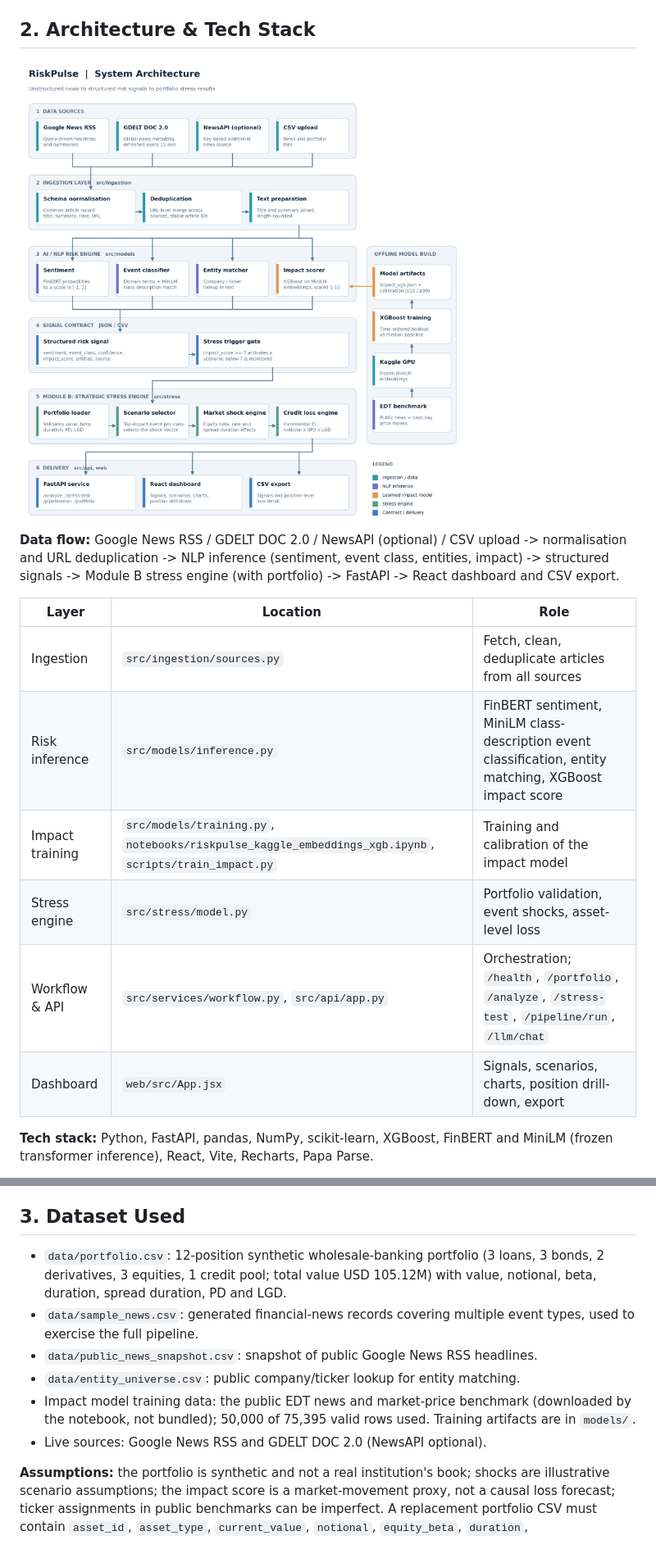
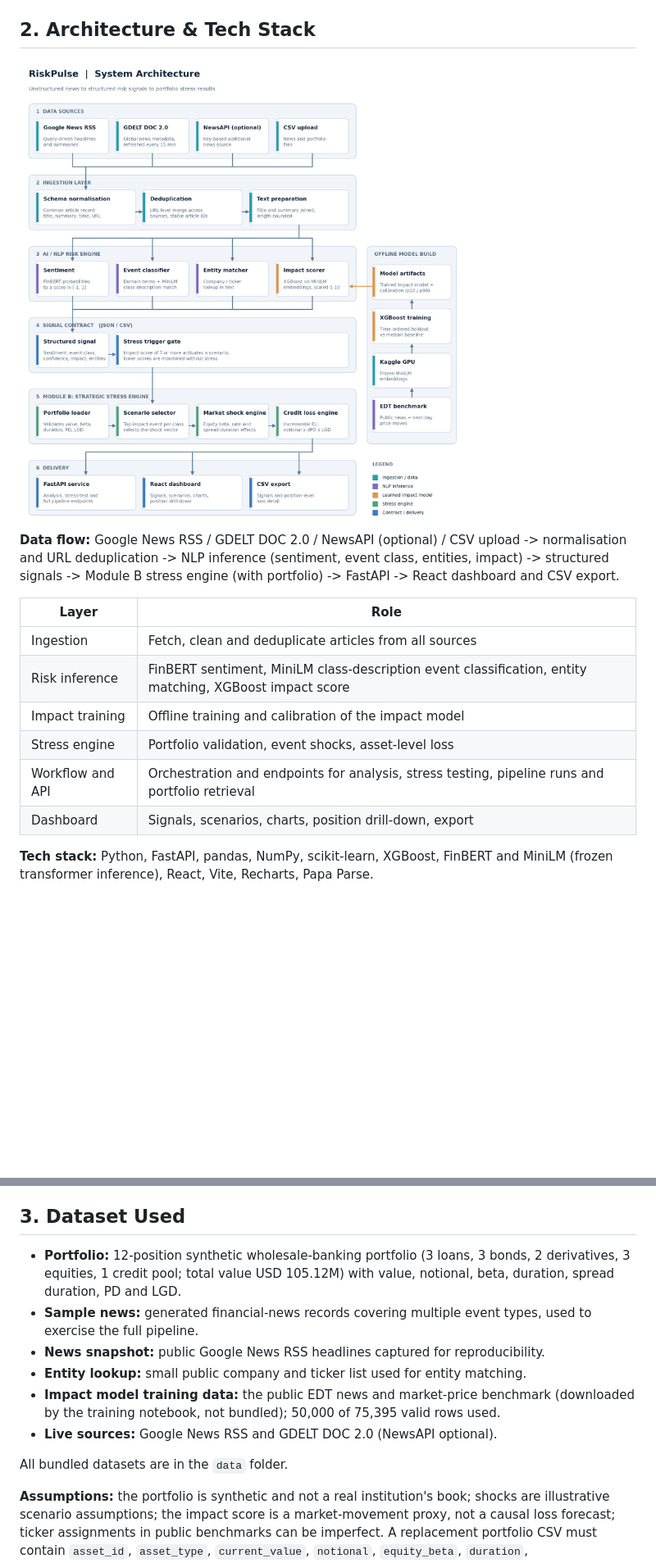
Before and after one commit to SHUSMIT/iitkgp_shusmit_hackathon, a Markdown page: README.md, 2 parts joined by grey strips. Shown: that part at 82% size. GitHub-like rendering; pictures changed too: docs/architecture.png; blank space fills up the shorter version.

Commit message:
Refine architecture diagram, report layout and README

```diff
--- a/README.md
+++ b/README.md
@@ -43,14 +43,14 @@ Open the Vite URL printed in the terminal. The first model-backed run downloads
 
 **Data flow:** Google News RSS / GDELT DOC 2.0 / NewsAPI (optional) / CSV upload -> normalisation and URL deduplication -> NLP inference (sentiment, event class, entities, impact) -> structured signals -> Module B stress engine (with portfolio) -> FastAPI -> React dashboard and CSV export.
 
-| Layer | Location | Role |
-|---|---|---|
-| Ingestion | `src/ingestion/sources.py` | Fetch, clean, deduplicate articles from all sources |
-| Risk inference | `src/models/inference.py` | FinBERT sentiment, MiniLM class-description event classification, entity matching, XGBoost impact score |
-| Impact training | `src/models/training.py`, `notebooks/riskpulse_kaggle_embeddings_xgb.ipynb`, `scripts/train_impact.py` | Training and calibration of the impact model |
-| Stress engine | `src/stress/model.py` | Portfolio validation, event shocks, asset-level loss |
-| Workflow & API | `src/services/workflow.py`, `src/api/app.py` | Orchestration; `/health`, `/portfolio`, `/analyze`, `/stress-test`, `/pipeline/run`, `/llm/chat` |
-| Dashboard | `web/src/App.jsx` | Signals, scenarios, charts, position drill-down, export |
+| Layer | Role |
+|---|---|
+| Ingestion | Fetch, clean and deduplicate articles from all sources |
+| Risk inference | FinBERT sentiment, MiniLM class-description event classification, entity matching, XGBoost impact score |
+| Impact training | Offline training and calibration of the impact model |
+| Stress engine | Portfolio validation, event shocks, asset-level loss |
+| Workflow and API | Orchestration and endpoints for analysis, stress testing, pipeline runs and portfolio retrieval |
+| Dashboard | Signals, scenarios, charts, position drill-down, export |
 
 **Tech stack:** Python, FastAPI, pandas, NumPy, scikit-learn, XGBoost, FinBERT and MiniLM (frozen transformer inference), React, Vite, Recharts, Papa Parse.
 
@@ -58,12 +58,14 @@ Open the Vite URL printed in the terminal. The first model-backed run downloads
 
 ## 3. Dataset Used
 
-- `data/portfolio.csv`: 12-position synthetic wholesale-banking portfolio (3 loans, 3 bonds, 2 derivatives, 3 equities, 1 credit pool; total value USD 105.12M) with value, notional, beta, duration, spread duration, PD and LGD.
-- `data/sample_news.csv`: generated financial-news records covering multiple event types, used to exercise the full pipeline.
-- `data/public_news_snapshot.csv`: snapshot of public Google News RSS headlines.
-- `data/entity_universe.csv`: public company/ticker lookup for entity matching.
-- Impact model training data: the public EDT news and market-price benchmark (downloaded by the notebook, not bundled); 50,000 of 75,395 valid rows used. Training artifacts are in `models/`.
-- Live sources: Google News RSS and GDELT DOC 2.0 (NewsAPI optional).
+- **Portfolio:** 12-position synthetic wholesale-banking portfolio (3 loans, 3 bonds, 2 derivatives, 3 equities, 1 credit pool; total value USD 105.12M) with value, notional, beta, duration, spread duration, PD and LGD.
+- **Sample news:** generated financial-news records covering multiple event types, used to exercise the full pipeline.
+- **News snapshot:** public Google News RSS headlines captured for reproducibility.
+- **Entity lookup:** small public company and ticker list used for entity matching.
+- **Impact model training data:** the public EDT news and market-price benchmark (downloaded by the training notebook, not bundled); 50,000 of 75,395 valid rows used.
+- **Live sources:** Google News RSS and GDELT DOC 2.0 (NewsAPI optional).
+
+All bundled datasets are in the `data` folder.
 
 **Assumptions:** the portfolio is synthetic and not a real institution's book; shocks are illustrative scenario assumptions; the impact score is a market-movement proxy, not a causal loss forecast; ticker assignments in public benchmarks can be imperfect. A replacement portfolio CSV must contain `asset_id`, `asset_type`, `current_value`, `notional`, `equity_beta`, `duration`, `spread_duration`, `pd`, `lgd` (optional: `sector`, `counterparty`, `ticker`).
 
```
Also changed, not shown: other parts of README.md (+0 -12 lines), 3 other files.
